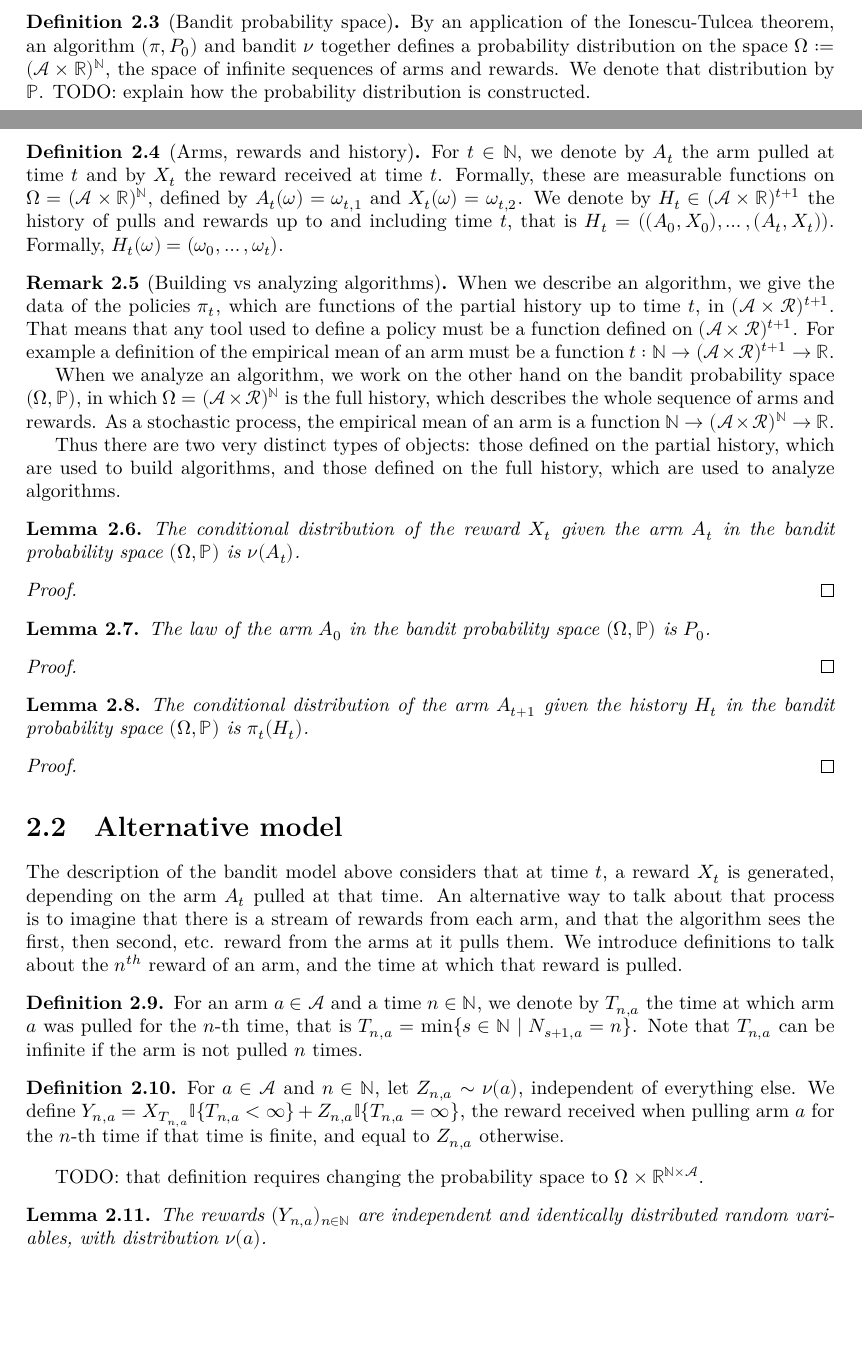
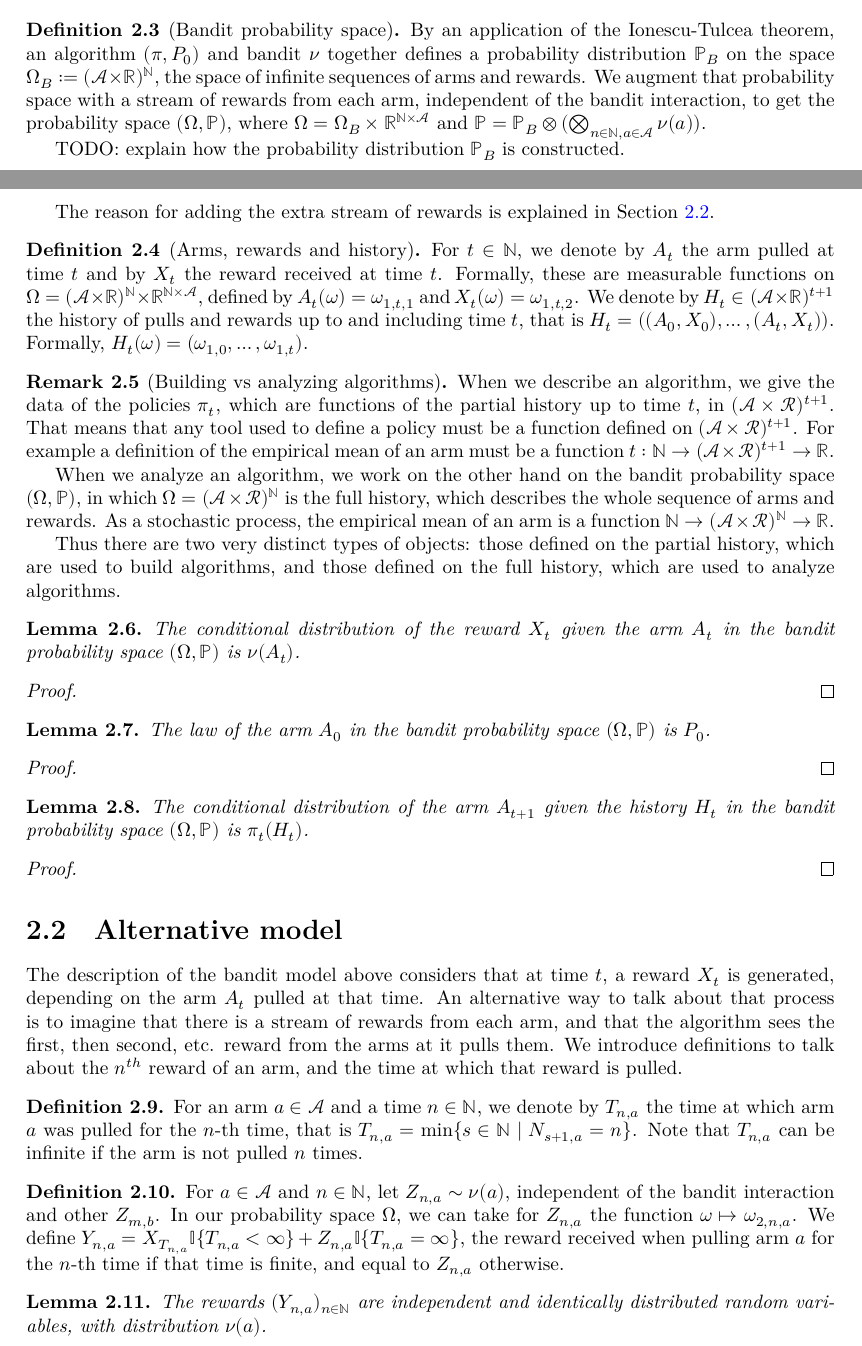
Before and after one commit to RemyDegenne/lean-bandits, a LaTeX document (blueprint/src/print.tex, which reads blueprint/src/chapters/bandit.tex): two parts of pages 3 and 4 of 11, joined at a grey line, cut so that both start at the same text, the shorter picture padded with empty space. Compiled offline with XeLaTeX.

Commit message:
add stream to the probability space

```diff
--- a/blueprint/src/chapters/bandit.tex
+++ b/blueprint/src/chapters/bandit.tex
@@ -38,19 +38,21 @@ We now want to define a probability space on which we can study the sequences of
   \uses{def:algorithm, def:bandit}
   \leanok
   \lean{Bandits.Bandit.measure}
-By an application of the Ionescu-Tulcea theorem, an algorithm $(\pi, P_0)$ and bandit $\nu$ together defines a probability distribution on the space $\Omega := (\mathcal{A} \times \mathbb{R})^{\mathbb{N}}$, the space of infinite sequences of arms and rewards.
-We denote that distribution by $\mathbb{P}$.
-TODO: explain how the probability distribution is constructed.
+By an application of the Ionescu-Tulcea theorem, an algorithm $(\pi, P_0)$ and bandit $\nu$ together defines a probability distribution $\mathbb{P}_B$ on the space $\Omega_B := (\mathcal{A} \times \mathbb{R})^{\mathbb{N}}$, the space of infinite sequences of arms and rewards.
+We augment that probability space with a stream of rewards from each arm, independent of the bandit interaction, to get the probability space $(\Omega, \mathbb{P})$, where $\Omega = \Omega_B \times \mathbb{R}^{\mathbb{N} \times \mathcal{A}}$ and $\mathbb{P} = \mathbb{P}_B \otimes (\bigotimes_{n \in \mathbb{N}, a \in \mathcal{A}} \nu(a))$.
+
+TODO: explain how the probability distribution $\mathbb{P}_B$ is constructed.
 \end{definition}
 
+The reason for adding the extra stream of rewards is explained in Section~\ref{sec:alt_model}.
 
 \begin{definition}[Arms, rewards and history]\label{def:armAndReward}
   \leanok
   \lean{Bandits.arm, Bandits.reward, Bandits.hist}
 For $t \in \mathbb{N}$, we denote by $A_t$ the arm pulled at time $t$ and by $X_t$ the reward received at time $t$.
-Formally, these are measurable functions on $\Omega = (\mathcal{A} \times \mathbb{R})^{\mathbb{N}}$, defined by $A_t(\omega) = \omega_{t,1}$ and $X_t(\omega) = \omega_{t,2}$.
+Formally, these are measurable functions on $\Omega = (\mathcal{A} \times \mathbb{R})^{\mathbb{N}} \times \mathbb{R}^{\mathbb{N} \times \mathcal{A}}$, defined by $A_t(\omega) = \omega_{1,t,1}$ and $X_t(\omega) = \omega_{1,t,2}$.
 We denote by $H_t \in (\mathcal{A} \times \mathbb{R})^{t+1}$ the history of pulls and rewards up to and including time $t$, that is $H_t = ((A_0, X_0), \ldots, (A_t, X_t))$.
-Formally, $H_t(\omega) = (\omega_0, \ldots, \omega_t)$.
+Formally, $H_t(\omega) = (\omega_{1,0}, \ldots, \omega_{1,t})$.
 \end{definition}
 
 
@@ -101,7 +103,7 @@ The conditional distribution of the arm $A_{t+1}$ given the history $H_t$ in the
 
 
 
-\section{Alternative model}
+\section{Alternative model}\label{sec:alt_model}
 
 The description of the bandit model above considers that at time $t$, a reward $X_t$ is generated, depending on the arm $A_t$ pulled at that time.
 An alternative way to talk about that process is to imagine that there is a stream of rewards from each arm, and that the algorithm sees the first, then second, etc. reward from the arms at it pulls them.
@@ -120,11 +122,11 @@ Note that $T_{n, a}$ can be infinite if the arm is not pulled $n$ times.
   \uses{def:stepsUntil}
   \leanok
   \lean{Bandits.rewardByCount}
-For $a \in \mathcal{A}$ and $n \in \mathbb{N}$, let $Z_{n,a} \sim \nu(a)$, independent of everything else.
+For $a \in \mathcal{A}$ and $n \in \mathbb{N}$, let $Z_{n,a} \sim \nu(a)$, independent of the bandit interaction and other $Z_{m,b}$.
+In our probability space $\Omega$, we can take for $Z_{n,a}$ the function $\omega \mapsto \omega_{2,n,a}$.
 We define $Y_{n, a} = X_{T_{n,a}} \mathbb{I}\{T_{n, a} < \infty\} + Z_{n,a} \mathbb{I}\{T_{n, a} = \infty\}$, the reward received when pulling arm $a$ for the $n$-th time if that time is finite, and equal to $Z_{n,a}$ otherwise.
 \end{definition}
 
-TODO: that definition requires changing the probability space to $\Omega \times \mathbb{R}^{\mathbb{N} \times \mathcal{A}}$.
 
 \begin{lemma}\label{lem:iid_rewardByCount}
   \uses{def:rewardByCount}
```
Also changed, not shown: blueprint/src/chapters/bandit.tex (2 more changed lines).
